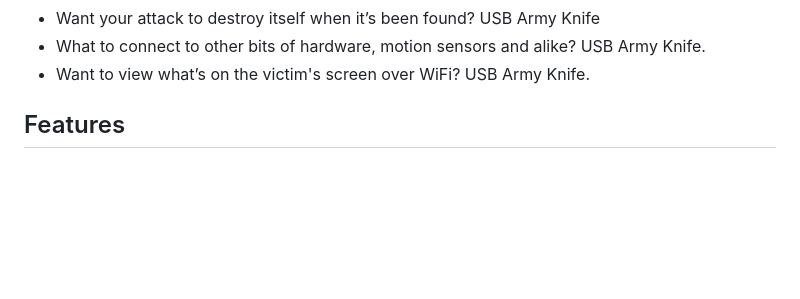
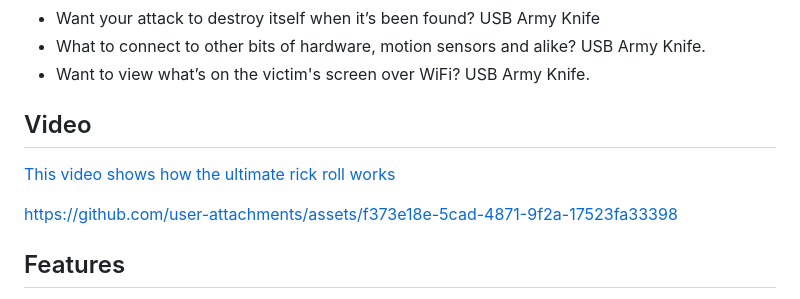
Before and after one commit to i-am-shodan/USBArmyKnife, a Markdown page: README.md, the part around the change. Drawn GitHub-style; blank space fills up the shorter version.

```diff
--- a/README.md
+++ b/README.md
@@ -26,6 +26,11 @@ This is why I decided to create the USB Army Knife.
 * Want your attack to destroy itself when it’s been found? USB Army Knife
 * What to connect to other bits of hardware, motion sensors and alike? USB Army Knife.
 * Want to view what’s on the victim's screen over WiFi? USB Army Knife.
+
+## Video
+[This video shows how the ultimate rick roll works](./examples/rickroll/)
+
+https://github.com/user-attachments/assets/f373e18e-5cad-4871-9f2a-17523fa33398
 
 ## Features
 This project implements a variety of attacks based around an easily concealable USB/WiFi/BT dongle. The attacks include sending BadUSB (USB HID commands using DuckyScript), appearing as mass storage devices, appearing as USB network devices, and performing WiFi and Bluetooth attacks with ESP32 Marauder. Attacks are deployed using a Ducky-like language you probably already know and love. This language has been agumented with a raft of custom commands and even the entire ESP32 Marauder capability. Attacks include:
```
